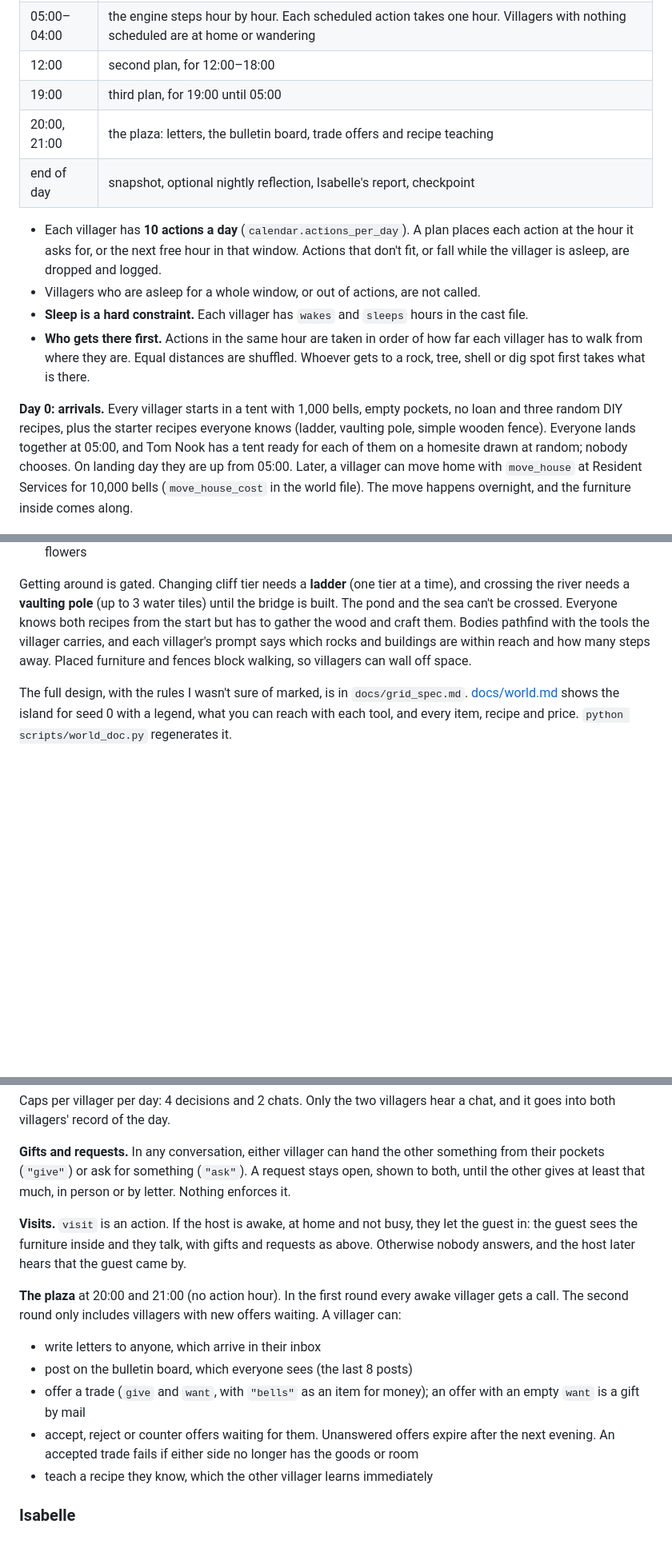
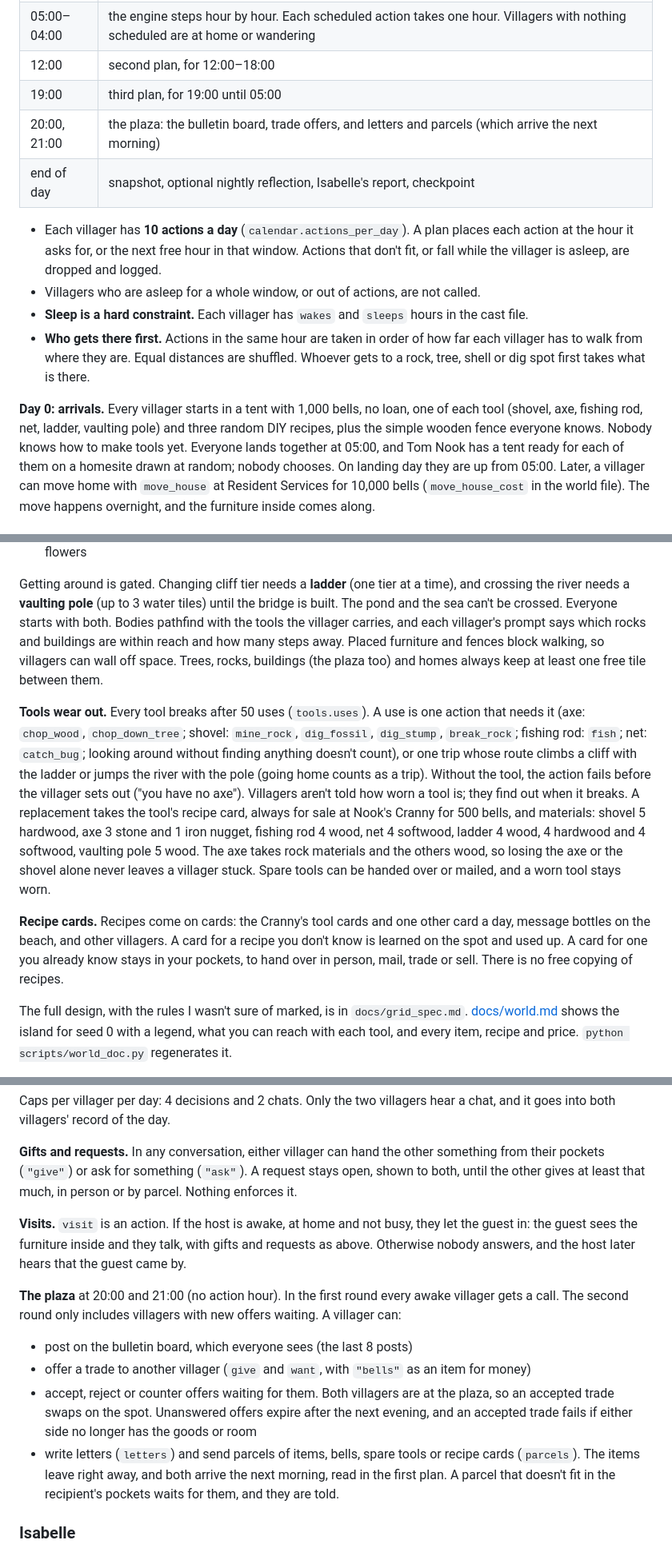
Before and after one commit to harjonillo/multiagent-island, a Markdown page: README.md, 3 parts joined by grey strips. Shown at 80% size. Drawn GitHub-style; blank space fills up the shorter version.

```diff
--- a/README.md
+++ b/README.md
@@ -93,7 +93,7 @@ run, a day and an hour, with every LLM call and output file, are in
 | 05:00–04:00 | the engine steps hour by hour. Each scheduled action takes one hour. Villagers with nothing scheduled are at home or wandering |
 | 12:00 | second plan, for 12:00–18:00 |
 | 19:00 | third plan, for 19:00 until 05:00 |
-| 20:00, 21:00 | the plaza: letters, the bulletin board, trade offers and recipe teaching |
+| 20:00, 21:00 | the plaza: the bulletin board, trade offers, and letters and parcels (which arrive the next morning) |
 | end of day | snapshot, optional nightly reflection, Isabelle's report, checkpoint |
 
 - Each villager has **10 actions a day** (`calendar.actions_per_day`). A plan places each
@@ -106,9 +106,10 @@ run, a day and an hour, with every LLM call and output file, are in
   villager has to walk from where they are. Equal distances are shuffled. Whoever gets to a
   rock, tree, shell or dig spot first takes what is there.
 
-**Day 0: arrivals.** Every villager starts in a tent with 1,000 bells, empty pockets, no
-loan and three random DIY recipes, plus the starter recipes everyone knows (ladder, vaulting
-pole, simple wooden fence). Everyone lands together at 05:00, and Tom Nook has a tent ready
+**Day 0: arrivals.** Every villager starts in a tent with 1,000 bells, no loan, one of each
+tool (shovel, axe, fishing rod, net, ladder, vaulting pole) and three random DIY recipes, plus
+the simple wooden fence everyone knows. Nobody knows how to make tools yet. Everyone lands
+together at 05:00, and Tom Nook has a tent ready
 for each of them on a homesite drawn at random; nobody chooses. On landing day they are up
 from 05:00. Later, a villager can move home with `move_house` at Resident Services for 10,000
 bells (`move_house_cost` in the world file). The move happens overnight, and the furniture
@@ -154,10 +155,28 @@ snow. Nothing else changes in the rain, so whether villagers care is an open que
 
 Getting around is gated. Changing cliff tier needs a **ladder** (one tier at a time), and
 crossing the river needs a **vaulting pole** (up to 3 water tiles) until the bridge is
-built. The pond and the sea can't be crossed. Everyone knows both recipes from the start but
-has to gather the wood and craft them. Bodies pathfind with the tools the villager carries,
+built. The pond and the sea can't be crossed. Everyone starts with both. Bodies pathfind with
+the tools the villager carries,
 and each villager's prompt says which rocks and buildings are within reach and how many steps
-away. Placed furniture and fences block walking, so villagers can wall off space.
+away. Placed furniture and fences block walking, so villagers can wall off space. Trees,
+rocks, buildings (the plaza too) and homes always keep at least one free tile between them.
+
+**Tools wear out.** Every tool breaks after 50 uses (`tools.uses`). A use is one action that
+needs it (axe: `chop_wood`, `chop_down_tree`; shovel: `mine_rock`, `dig_fossil`, `dig_stump`,
+`break_rock`; fishing rod: `fish`; net: `catch_bug`; looking around without finding anything
+doesn't count), or one trip whose route climbs a cliff with the ladder or jumps the river with
+the pole (going home counts as a trip). Without the tool, the action fails before the villager
+sets out ("you have no axe"). Villagers aren't told how worn a tool is; they find out when it
+breaks. A replacement takes the tool's recipe card, always for sale at Nook's Cranny for 500
+bells, and materials: shovel 5 hardwood, axe 3 stone and 1 iron nugget, fishing rod 4 wood, net
+4 softwood, ladder 4 wood, 4 hardwood and 4 softwood, vaulting pole 5 wood. The axe takes rock
+materials and the others wood, so losing the axe or the shovel alone never leaves a villager
+stuck. Spare tools can be handed over or mailed, and a worn tool stays worn.
+
+**Recipe cards.** Recipes come on cards: the Cranny's tool cards and one other card a day,
+message bottles on the beach, and other villagers. A card for a recipe you don't know is
+learned on the spot and used up. A card for one you already know stays in your pockets, to
+hand over in person, mail, trade or sell. There is no free copying of recipes.
 
 The full design, with the rules I wasn't sure of marked, is in `docs/grid_spec.md`.
 [docs/world.md](docs/world.md) shows the island for seed 0 with a legend, what you can reach with
@@ -367,7 +386,7 @@ it goes into both villagers' record of the day.
 
 **Gifts and requests.** In any conversation, either villager can hand the other something
 from their pockets (`"give"`) or ask for something (`"ask"`). A request stays open, shown to
-both, until the other gives at least that much, in person or by letter. Nothing enforces it.
+both, until the other gives at least that much, in person or by parcel. Nothing enforces it.
 
 **Visits.** `visit` is an action. If the host is awake, at home and not busy, they let the
 guest in: the guest sees the furniture inside and they talk, with gifts and requests as
@@ -376,13 +395,14 @@ above. Otherwise nobody answers, and the host later hears that the guest came by
 **The plaza** at 20:00 and 21:00 (no action hour). In the first round every awake villager
 gets a call. The second round only includes villagers with new offers waiting. A villager
 can:
-- write letters to anyone, which arrive in their inbox
 - post on the bulletin board, which everyone sees (the last 8 posts)
-- offer a trade (`give` and `want`, with `"bells"` as an item for money); an offer with an
-  empty `want` is a gift by mail
-- accept, reject or counter offers waiting for them. Unanswered offers expire after the
-  next evening. An accepted trade fails if either side no longer has the goods or room
-- teach a recipe they know, which the other villager learns immediately
+- offer a trade to another villager (`give` and `want`, with `"bells"` as an item for money)
+- accept, reject or counter offers waiting for them. Both villagers are at the plaza, so an
+  accepted trade swaps on the spot. Unanswered offers expire after the next evening, and an
+  accepted trade fails if either side no longer has the goods or room
+- write letters (`letters`) and send parcels of items, bells, spare tools or recipe cards
+  (`parcels`). The items leave right away, and both arrive the next morning, read in the first
+  plan. A parcel that doesn't fit in the recipient's pockets waits for them, and they are told.
 
 ### Isabelle
 
```
Also changed, not shown: other parts of README.md (+4 -4 lines), docs/day_flow.md (+16 -12 lines), docs/world.md (+47 -22 lines), docs/island_grid.png, 11 other files.
